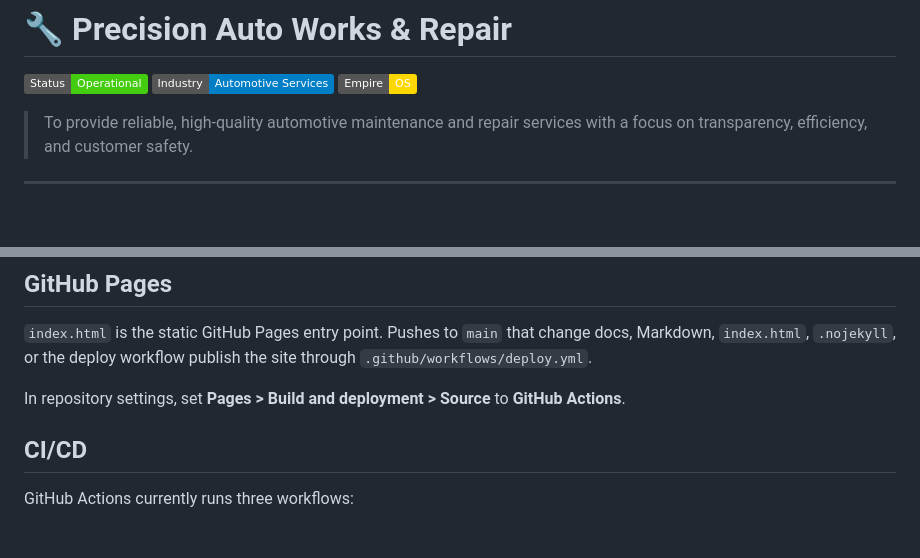
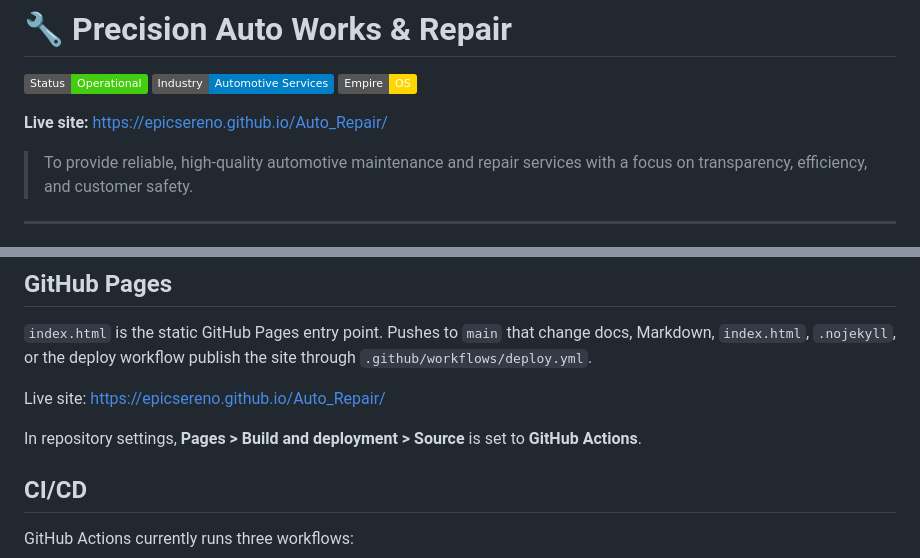
Before and after one commit to epicsereno/Auto_Repair, a Markdown page: README.md, 2 parts joined by grey strips. GitHub-like rendering; badges without logos; blank space fills up the shorter version.

Commit message:
Add GitHub Pages link to README

```diff
--- a/README.md
+++ b/README.md
@@ -3,6 +3,8 @@
 [![Status](https://img.shields.io/badge/Status-Operational-brightgreen)]()
 [![Industry](https://img.shields.io/badge/Industry-Automotive_Services-blue)]()
 [![Platform](https://img.shields.io/badge/Empire-OS-gold)]()
+
+**Live site:** https://epicsereno.github.io/Auto_Repair/
 
 > To provide reliable, high-quality automotive maintenance and repair services with a focus on transparency, efficiency, and customer safety.
 
@@ -88,7 +90,9 @@ parts, invoices, indexes, and timestamp triggers.
 docs, Markdown, `index.html`, `.nojekyll`, or the deploy workflow publish the
 site through `.github/workflows/deploy.yml`.
 
-In repository settings, set **Pages > Build and deployment > Source** to
+Live site: https://epicsereno.github.io/Auto_Repair/
+
+In repository settings, **Pages > Build and deployment > Source** is set to
 **GitHub Actions**.
 
 ## CI/CD
```
